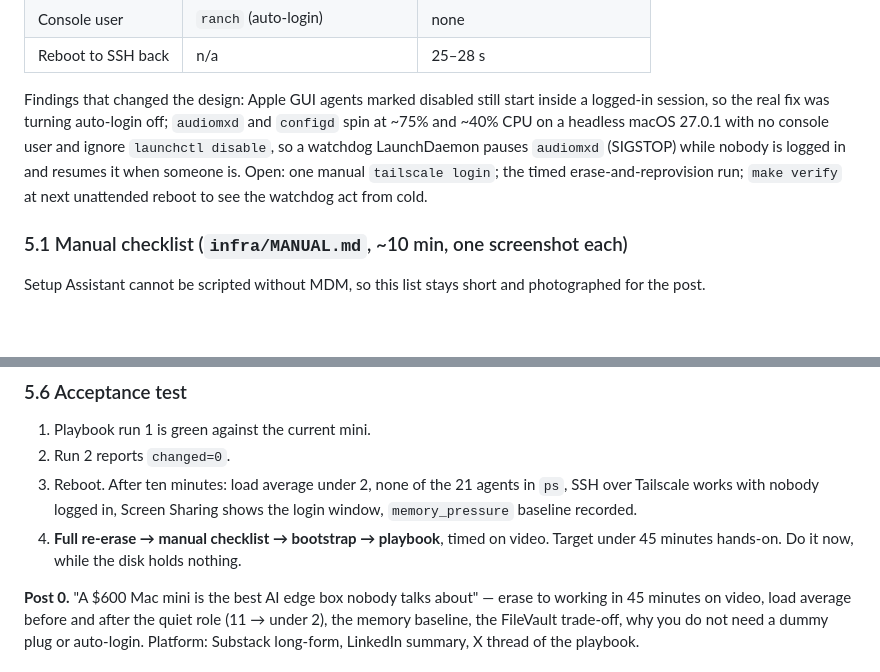
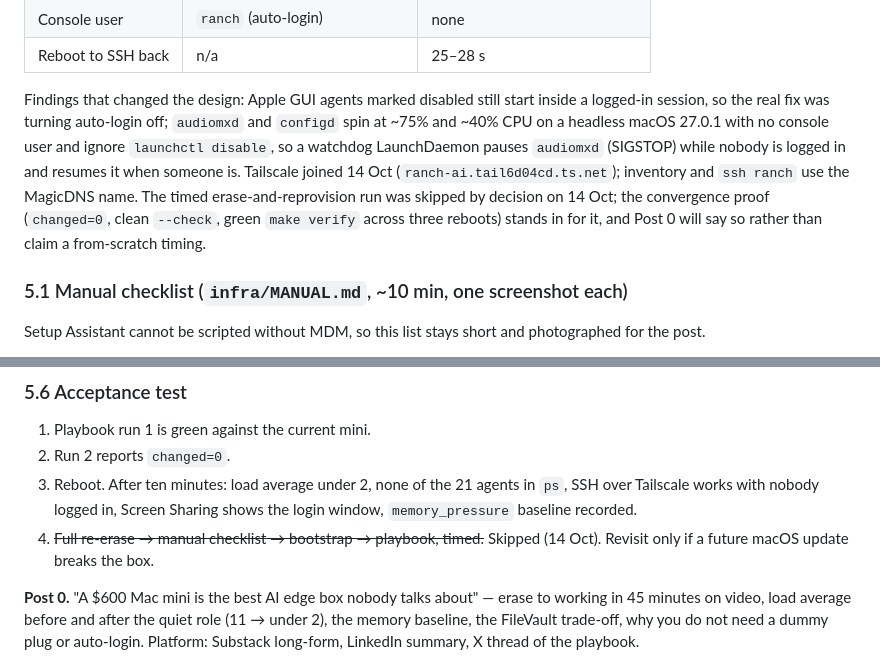
Before and after one commit to StyleT/ranch.ai, a Markdown page: docs/PLAN.md, 2 parts joined by grey strips. GitHub-like rendering; blank space fills up the shorter version.

Commit message:
Plan: Tailscale joined; erase-and-reprovision run skipped by decision
Co-Authored-By: Claude Fable 5.1 <noreply@anthropic.com>

```diff
--- a/docs/PLAN.md
+++ b/docs/PLAN.md
@@ -110,7 +110,7 @@ Event classes for Phase 1–2: `horse_down_prolonged`, `horse_count_mismatch`, `
 | Console user | `ranch` (auto-login) | none |
 | Reboot to SSH back | n/a | 25–28 s |
 
-Findings that changed the design: Apple GUI agents marked disabled still start inside a logged-in session, so the real fix was turning auto-login off; `audiomxd` and `configd` spin at ~75% and ~40% CPU on a headless macOS 27.0.1 with no console user and ignore `launchctl disable`, so a watchdog LaunchDaemon pauses `audiomxd` (SIGSTOP) while nobody is logged in and resumes it when someone is. Open: one manual `tailscale login`; the timed erase-and-reprovision run; `make verify` at next unattended reboot to see the watchdog act from cold.
+Findings that changed the design: Apple GUI agents marked disabled still start inside a logged-in session, so the real fix was turning auto-login off; `audiomxd` and `configd` spin at ~75% and ~40% CPU on a headless macOS 27.0.1 with no console user and ignore `launchctl disable`, so a watchdog LaunchDaemon pauses `audiomxd` (SIGSTOP) while nobody is logged in and resumes it when someone is. Tailscale joined 14 Oct (`ranch-ai.tail6d04cd.ts.net`); inventory and `ssh ranch` use the MagicDNS name. The timed erase-and-reprovision run was skipped by decision on 14 Oct; the convergence proof (`changed=0`, clean `--check`, green `make verify` across three reboots) stands in for it, and Post 0 will say so rather than claim a from-scratch timing.
 
 ### 5.1 Manual checklist (`infra/MANUAL.md`, ~10 min, one screenshot each)
 
@@ -155,7 +155,7 @@ VS Code Remote-SSH from the laptop, Claude Code on the mini, the `ranch` repo cl
 1. Playbook run 1 is green against the current mini.
 2. Run 2 reports `changed=0`.
 3. Reboot. After ten minutes: load average under 2, none of the 21 agents in `ps`, SSH over Tailscale works with nobody logged in, Screen Sharing shows the login window, `memory_pressure` baseline recorded.
-4. **Full re-erase → manual checklist → bootstrap → playbook**, timed on video. Target under 45 minutes hands-on. Do it now, while the disk holds nothing.
+4. ~~Full re-erase → manual checklist → bootstrap → playbook, timed.~~ Skipped (14 Oct). Revisit only if a future macOS update breaks the box.
 
 **Post 0.** "A $600 Mac mini is the best AI edge box nobody talks about" — erase to working in 45 minutes on video, load average before and after the quiet role (11 → under 2), the memory baseline, the FileVault trade-off, why you do not need a dummy plug or auto-login. Platform: Substack long-form, LinkedIn summary, X thread of the playbook.
 
```
